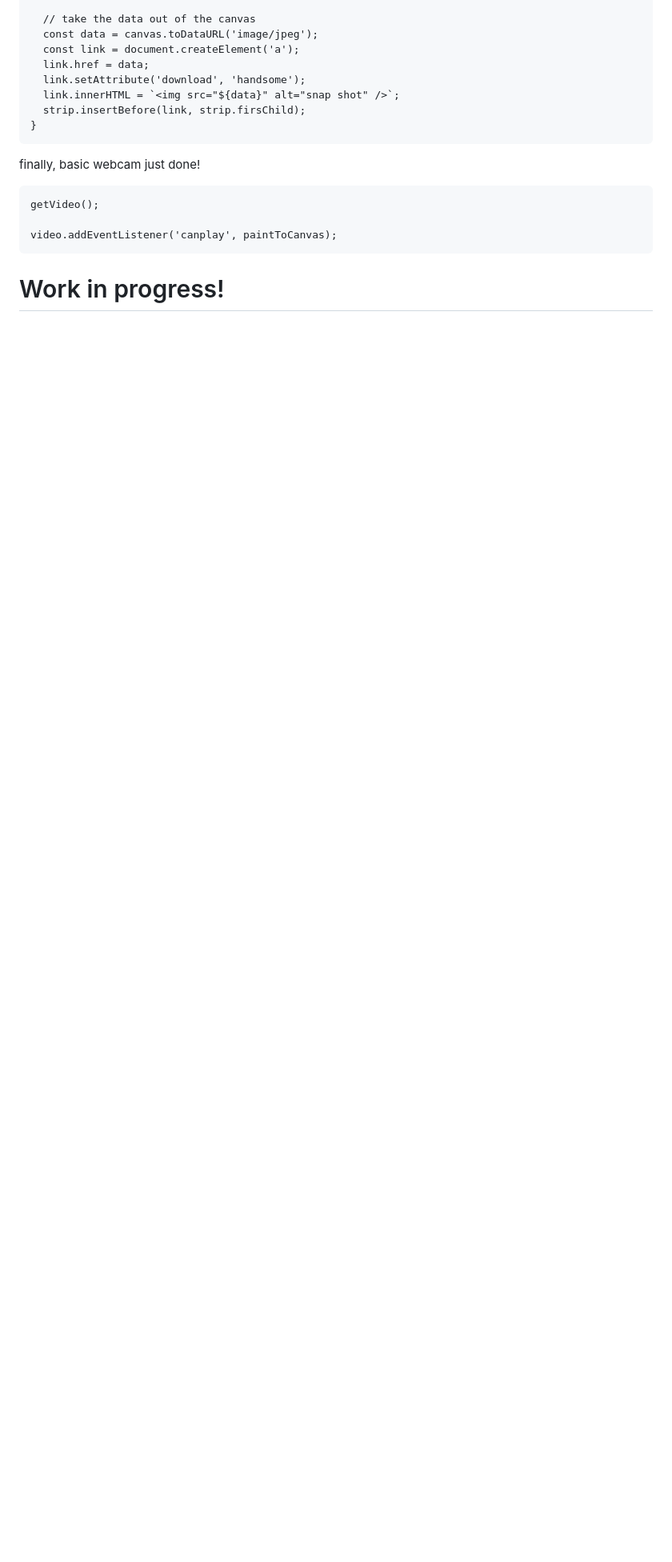
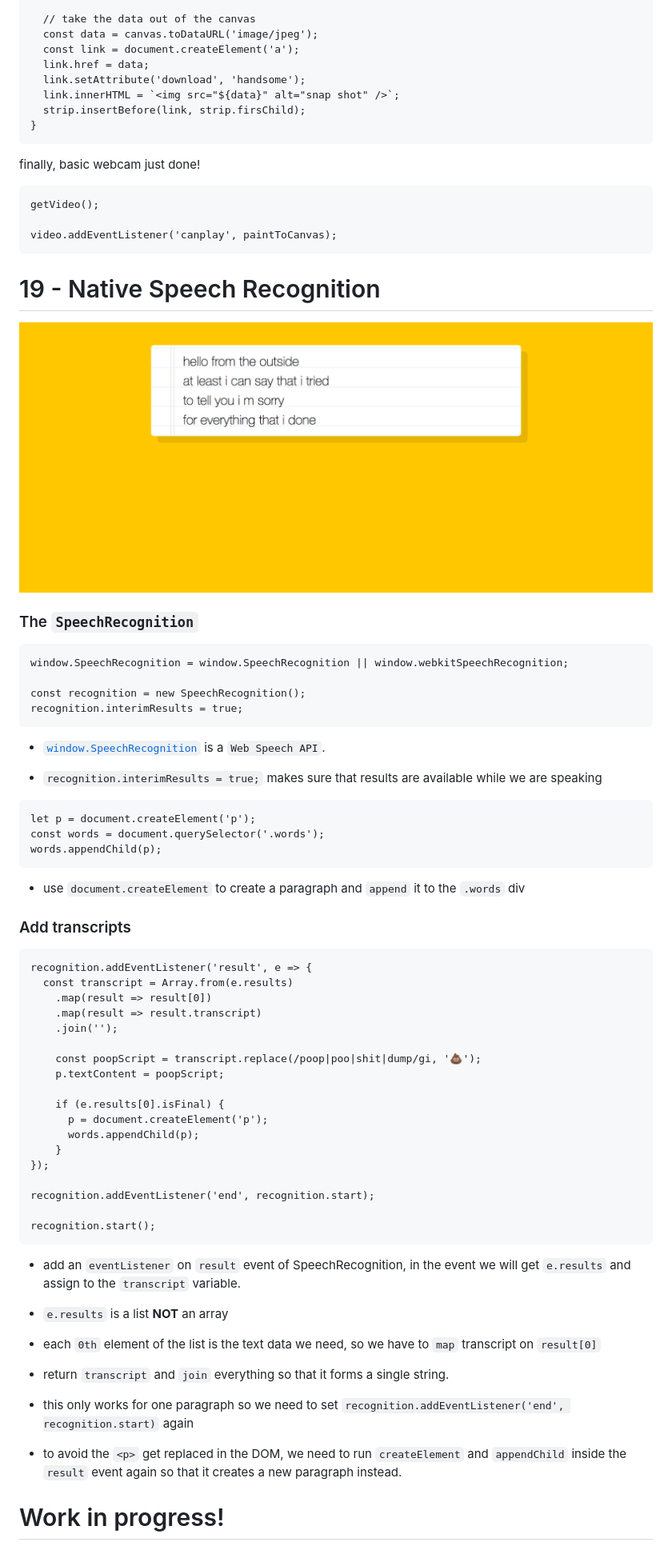
Before and after one commit to zapmal/js-projects, a Markdown page: NOTES.md, the part around the change. Shown: that part at 80% size. GitHub-like rendering; pictures changed too: readme_img/20_00.png (added); blank space fills up the shorter version.

Commit message:
Added Native Speech Recognition

````diff
--- a/NOTES.md
+++ b/NOTES.md
@@ -1750,5 +1750,63 @@ getVideo();
 video.addEventListener('canplay', paintToCanvas);
 ```
 
+# 19 - Native Speech Recognition
+
+![](readme_img/20_00.png)
+
+### The `SpeechRecognition`
+
+```
+window.SpeechRecognition = window.SpeechRecognition || window.webkitSpeechRecognition;
+
+const recognition = new SpeechRecognition();
+recognition.interimResults = true;
+```
+- [`window.SpeechRecognition`](https://developer.mozilla.org/en-US/docs/Web/API/SpeechRecognition) is a `Web Speech API`.
+
+- `recognition.interimResults = true;` makes sure that results are available while we are speaking
+
+```
+let p = document.createElement('p');
+const words = document.querySelector('.words');
+words.appendChild(p);
+```
+- use `document.createElement` to create a paragraph and `append` it to the `.words` div
+
+### Add transcripts
+
+```
+recognition.addEventListener('result', e => {
+  const transcript = Array.from(e.results)
+    .map(result => result[0])
+    .map(result => result.transcript)
+    .join('');
+
+    const poopScript = transcript.replace(/poop|poo|shit|dump/gi, '💩');
+    p.textContent = poopScript;
+
+    if (e.results[0].isFinal) {
+      p = document.createElement('p');
+      words.appendChild(p);
+    }
+});
+
+recognition.addEventListener('end', recognition.start);
+
+recognition.start();
+```
+
+- add an `eventListener` on `result` event of SpeechRecognition, in the event we will get `e.results` and assign to the `transcript` variable.
+
+- `e.results` is a list **NOT** an array
+
+- each `0th` element of the list is the text data we need, so we have to `map` transcript on `result[0]`
+
+- return `transcript` and `join` everything so that it forms a single string.
+
+- this only works for one paragraph so we need to set `recognition.addEventListener('end', recognition.start)` again
+
+- to avoid the `<p>` get replaced in the DOM, we need to run `createElement` and `appendChild` inside the `result` event again so that it creates a new paragraph instead.
+
 
 # Work in progress!
````
Also changed, not shown: 4 other files.
